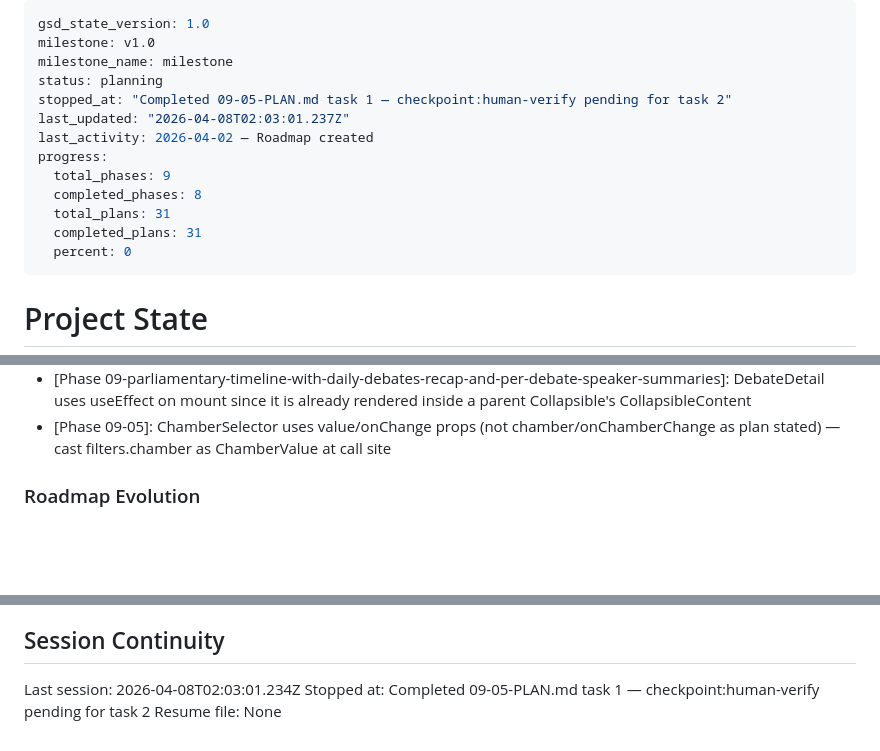
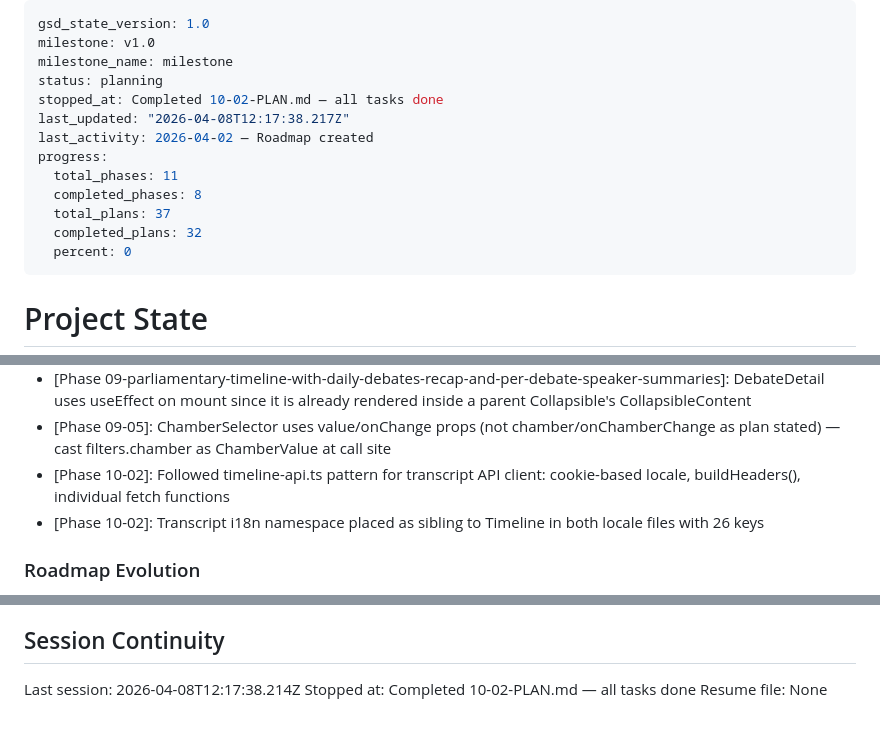
Before and after one commit to Emeierkeio/thesis-ParliamentRAG, a Markdown page: .planning/STATE.md, 3 parts joined by grey strips. Drawn GitHub-style; blank space fills up the shorter version.

Commit message:
docs(10-02): complete frontend foundation plan — types, API client, i18n, sidebar
- Create 10-02-SUMMARY.md with task details and verification results
- Update STATE.md: progress 86%, decisions recorded, session updated
- Update ROADMAP.md: phase 10 progress (1/6 summaries complete)

```diff
--- a/.planning/STATE.md
+++ b/.planning/STATE.md
@@ -3,14 +3,14 @@ gsd_state_version: 1.0
 milestone: v1.0
 milestone_name: milestone
 status: planning
-stopped_at: "Completed 09-05-PLAN.md task 1 — checkpoint:human-verify pending for task 2"
-last_updated: "2026-04-08T02:03:01.237Z"
+stopped_at: Completed 10-02-PLAN.md — all tasks done
+last_updated: "2026-04-08T12:17:38.217Z"
 last_activity: 2026-04-02 — Roadmap created
 progress:
-  total_phases: 9
+  total_phases: 11
   completed_phases: 8
-  total_plans: 31
-  completed_plans: 31
+  total_plans: 37
+  completed_plans: 32
   percent: 0
 ---
 
@@ -155,6 +156,8 @@ Recent decisions affecting current work:
 - [Phase 09-parliamentary-timeline-with-daily-debates-recap-and-per-debate-speaker-summaries]: skeleton.tsx installed via npx shadcn add skeleton (was missing from ui components)
 - [Phase 09-parliamentary-timeline-with-daily-debates-recap-and-per-debate-speaker-summaries]: DebateDetail uses useEffect on mount since it is already rendered inside a parent Collapsible's CollapsibleContent
 - [Phase 09-05]: ChamberSelector uses value/onChange props (not chamber/onChamberChange as plan stated) — cast filters.chamber as ChamberValue at call site
+- [Phase 10-02]: Followed timeline-api.ts pattern for transcript API client: cookie-based locale, buildHeaders(), individual fetch functions
+- [Phase 10-02]: Transcript i18n namespace placed as sibling to Timeline in both locale files with 26 keys
 
 ### Roadmap Evolution
 
@@ -177,6 +180,6 @@ None yet.
 
 ## Session Continuity
 
-Last session: 2026-04-08T02:03:01.234Z
-Stopped at: Completed 09-05-PLAN.md task 1 — checkpoint:human-verify pending for task 2
+Last session: 2026-04-08T12:17:38.214Z
+Stopped at: Completed 10-02-PLAN.md — all tasks done
 Resume file: None
```
Also changed, not shown: other parts of .planning/STATE.md (+1 -0 lines), .planning/ROADMAP.md (+1 -1 lines), 1 other file.
